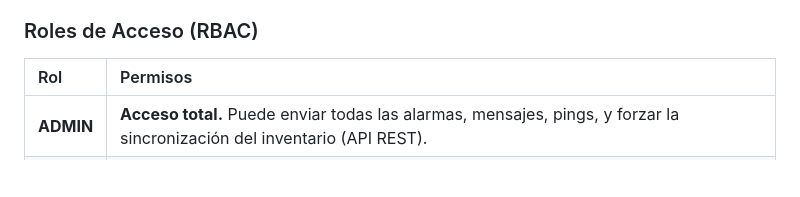
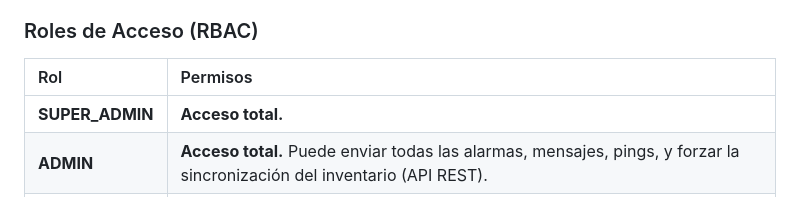
Before and after one commit to JoseCarlos00/SocketLink, a Markdown page: Documentación API (Socket.IO).md, the part around the change. Rendered like a GitHub page; blank space fills up the shorter version.

Commit message:
Docs: Api Socket web

```diff
--- a/Documentación API (Socket.IO).md
+++ b/Documentación API (Socket.IO).md
@@ -18,6 +18,7 @@ Una vez conectado, el servidor tendrá acceso a la identidad del usuario (`id`,
 
 | Rol | Permisos |
 | :--- | :--- |
+| **SUPER_ADMIN** | **Acceso total.**  |
 | **ADMIN** | **Acceso total.** Puede enviar todas las alarmas, mensajes, pings, y forzar la sincronización del inventario (API REST). |
 | **USER** | **Acceso operativo.** Puede enviar alarmas y pings a dispositivos individuales, pero no comandos masivos o de administración. |
 
```
